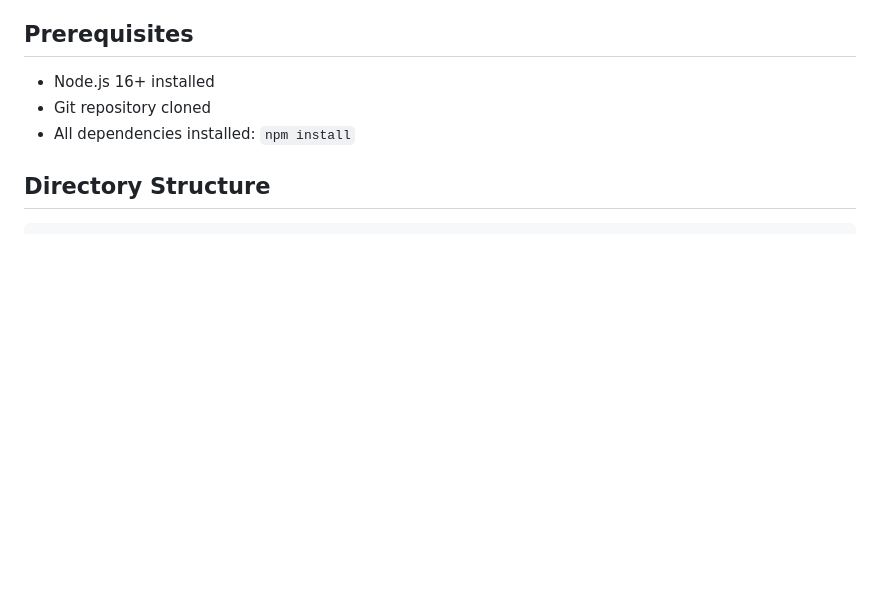
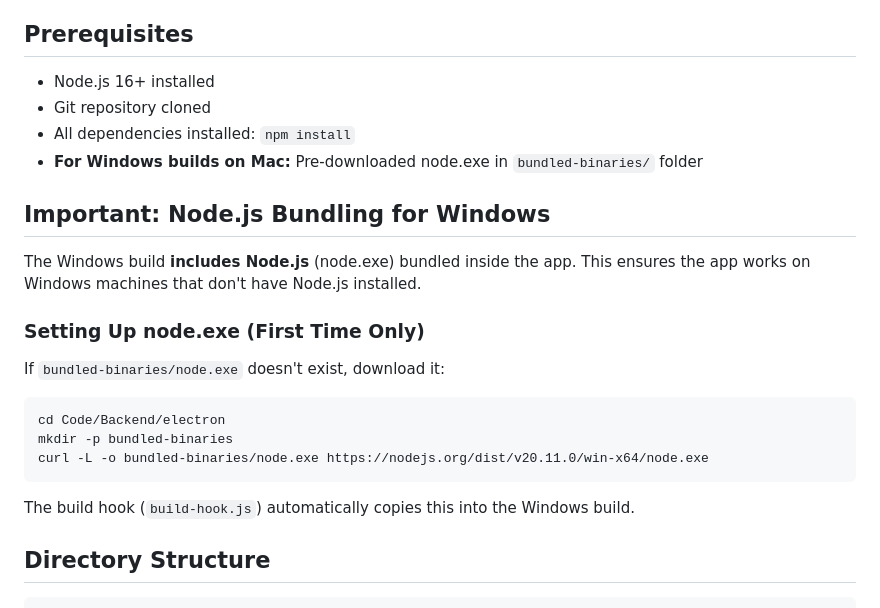
Before and after one commit to stacked-house/coupahost-invoice-downloader, a Markdown page: Documentation/PACKAGING.md, the part around the change. Drawn GitHub-style; blank space fills up the shorter version.

Commit message:
Docs: Update PACKAGING.md with Node.js bundling instructions

````diff
--- a/Documentation/PACKAGING.md
+++ b/Documentation/PACKAGING.md
@@ -7,6 +7,23 @@ Complete guide for building and packaging Coupa Invoice Downloader installers fo
 - Node.js 16+ installed
 - Git repository cloned
 - All dependencies installed: `npm install`
+- **For Windows builds on Mac:** Pre-downloaded node.exe in `bundled-binaries/` folder
+
+## Important: Node.js Bundling for Windows
+
+The Windows build **includes Node.js** (node.exe) bundled inside the app. This ensures the app works on Windows machines that don't have Node.js installed.
+
+### Setting Up node.exe (First Time Only)
+
+If `bundled-binaries/node.exe` doesn't exist, download it:
+
+```bash
+cd Code/Backend/electron
+mkdir -p bundled-binaries
+curl -L -o bundled-binaries/node.exe https://nodejs.org/dist/v20.11.0/win-x64/node.exe
+```
+
+The build hook (`build-hook.js`) automatically copies this into the Windows build.
 
 ## Directory Structure
 
````
